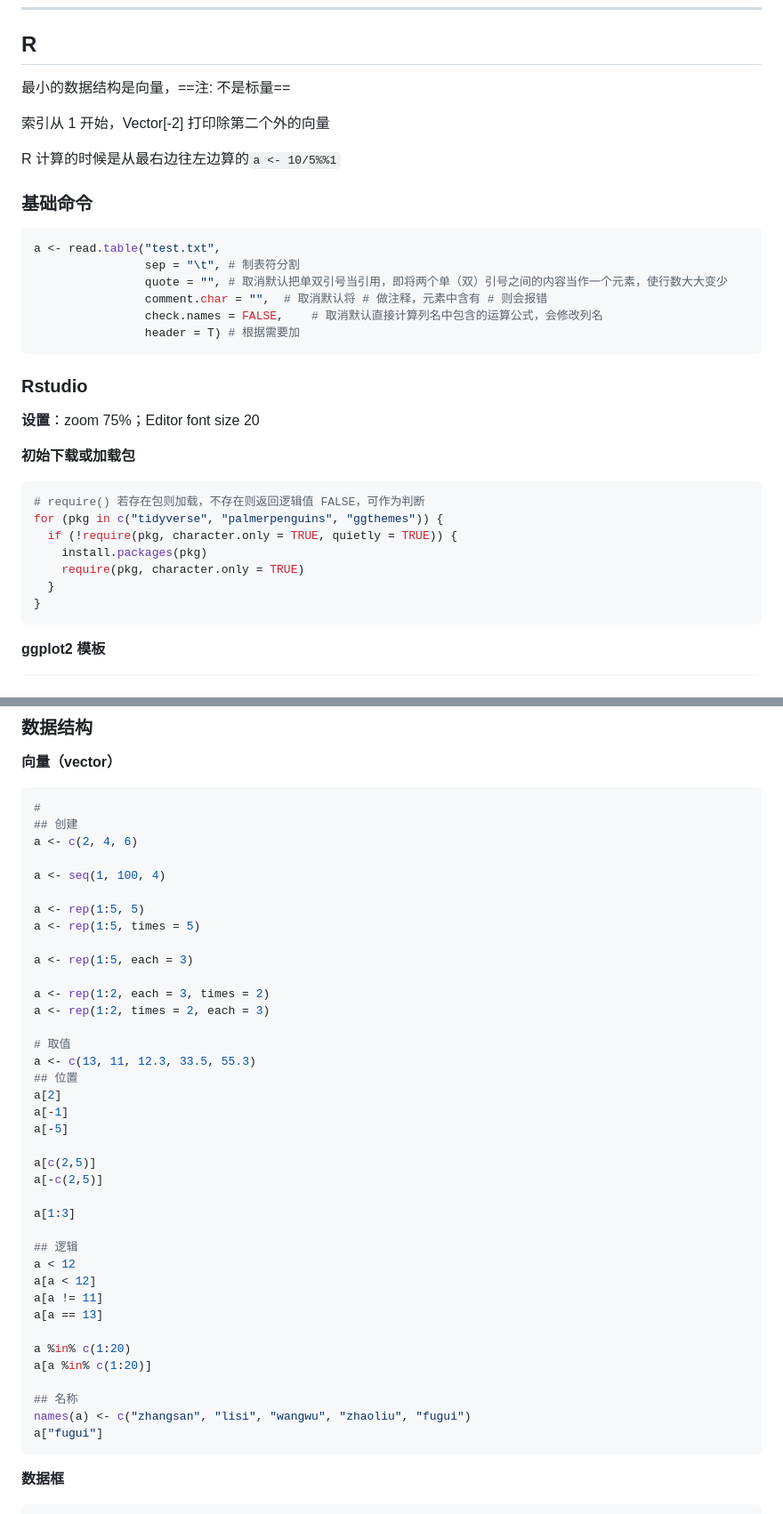
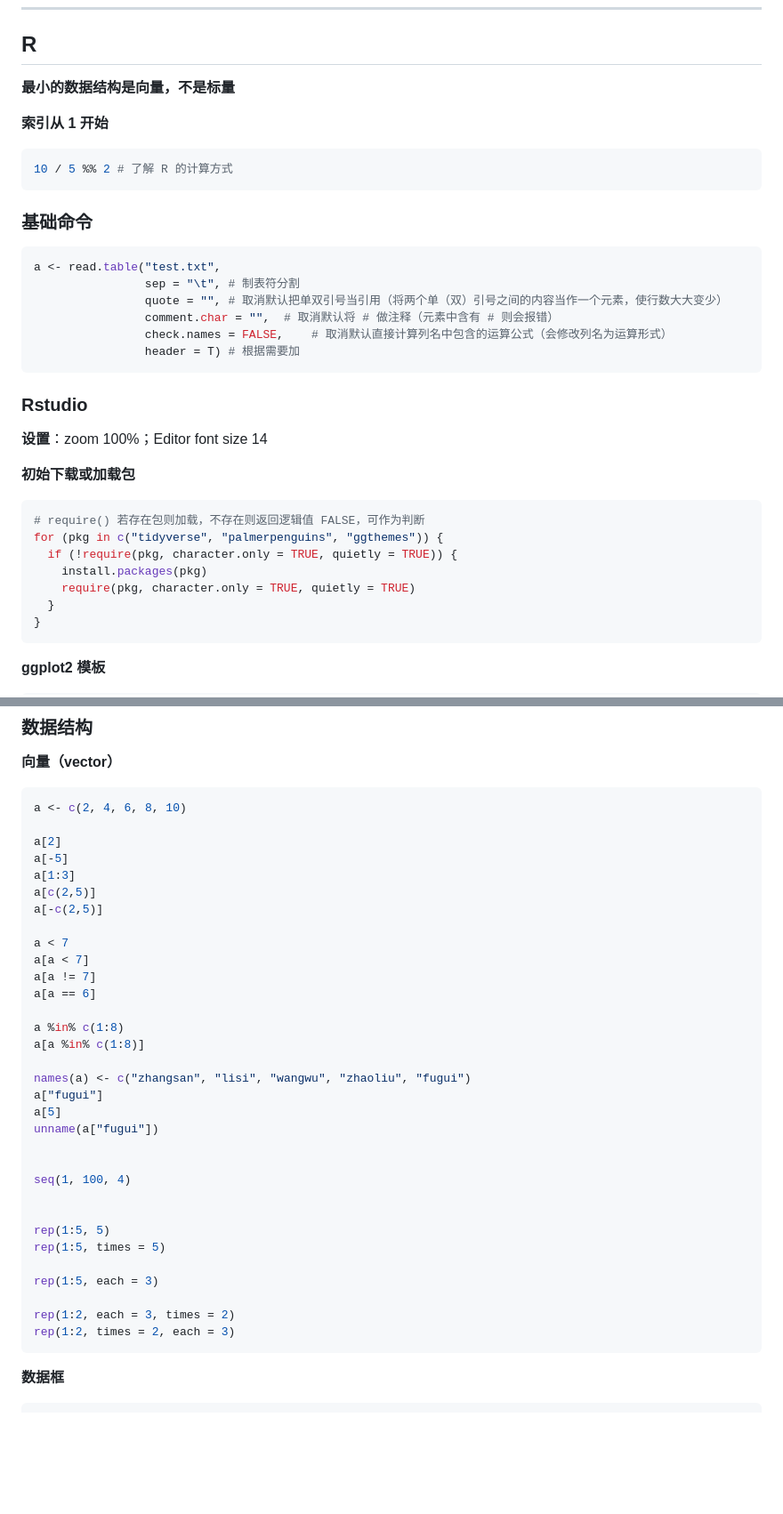
Before and after one commit to Three-Pioneers/Bioinformatics, a Markdown page: Bioinformatics.md, 2 parts joined by grey strips. Shown at 89% size. GitHub-like rendering; blank space fills up the shorter version.

```diff
--- a/Bioinformatics.md
+++ b/Bioinformatics.md
@@ -227,11 +227,13 @@ print(dict.keys())
 
 ## R
 
-最小的数据结构是向量，==注: 不是标量==
-
-索引从 1 开始，Vector[-2] 打印除第二个外的向量
-
-R 计算的时候是从最右边往左边算的`a <- 10/5%%1`
+**最小的数据结构是向量，不是标量**
+
+**索引从 1 开始**
+
+~~~R
+10 / 5 %% 2	# 了解 R 的计算方式
+~~~
 
 
 
@@ -240,9 +242,9 @@ R 计算的时候是从最右边往左边算的`a <- 10/5%%1`
 ~~~R
 a <- read.table("test.txt",
                 sep = "\t",	# 制表符分割
-                quote = "",	# 取消默认把单双引号当引用，即将两个单（双）引号之间的内容当作一个元素，使行数大大变少
-                comment.char = "",	# 取消默认将 # 做注释，元素中含有 # 则会报错
-                check.names = FALSE,	# 取消默认直接计算列名中包含的运算公式，会修改列名
+                quote = "",	# 取消默认把单双引号当引用（将两个单（双）引号之间的内容当作一个元素，使行数大大变少）
+                comment.char = "",	# 取消默认将 # 做注释（元素中含有 # 则会报错）
+                check.names = FALSE,	# 取消默认直接计算列名中包含的运算公式（会修改列名为运算形式）
                 header = T)	# 根据需要加
 ~~~
 
@@ -250,7 +252,7 @@ a <- read.table("test.txt",
 
 ### Rstudio
 
-**设置**：zoom 75%；Editor font size 20
+**设置**：zoom 100%；Editor font size 14
 
 **初始下载或加载包**
 
@@ -259,7 +261,7 @@ a <- read.table("test.txt",
 for (pkg in c("tidyverse", "palmerpenguins", "ggthemes")) {
   if (!require(pkg, character.only = TRUE, quietly = TRUE)) {
     install.packages(pkg)
-    require(pkg, character.only = TRUE)
+    require(pkg, character.only = TRUE, quietly = TRUE)
   }
 }
 ~~~
@@ -335,44 +337,38 @@ df + c(1, 2)
 **向量（vector）**
 
 ~~~R
-#
-## 创建
-a <- c(2, 4, 6)
-
-a <- seq(1, 100, 4)
-
-a <- rep(1:5, 5)
-a <- rep(1:5, times = 5)
-
-a <- rep(1:5, each = 3)
-
-a <- rep(1:2, each = 3, times = 2)
-a <- rep(1:2, times = 2, each = 3)
-
-# 取值
-a <- c(13, 11, 12.3, 33.5, 55.3)
-## 位置
+a <- c(2, 4, 6, 8, 10)
+
 a[2]
-a[-1]
 a[-5]
-
+a[1:3]
 a[c(2,5)]
 a[-c(2,5)]
 
-a[1:3]
-
-## 逻辑
-a < 12
-a[a < 12]
-a[a != 11]
-a[a == 13]
-
-a %in% c(1:20)
-a[a %in% c(1:20)]
-
-## 名称
+a < 7
+a[a < 7]
+a[a != 7]
+a[a == 6]
+
+a %in% c(1:8)
+a[a %in% c(1:8)]
+
 names(a) <- c("zhangsan", "lisi", "wangwu", "zhaoliu", "fugui")
 a["fugui"]
+a[5]
+unname(a["fugui"])
+
+
+seq(1, 100, 4)
+
+
+rep(1:5, 5)
+rep(1:5, times = 5)
+
+rep(1:5, each = 3)
+
+rep(1:2, each = 3, times = 2)
+rep(1:2, times = 2, each = 3)
 ~~~
 
 **数据框**
```
Also changed, not shown: other parts of Bioinformatics.md (+21 -4 lines).
